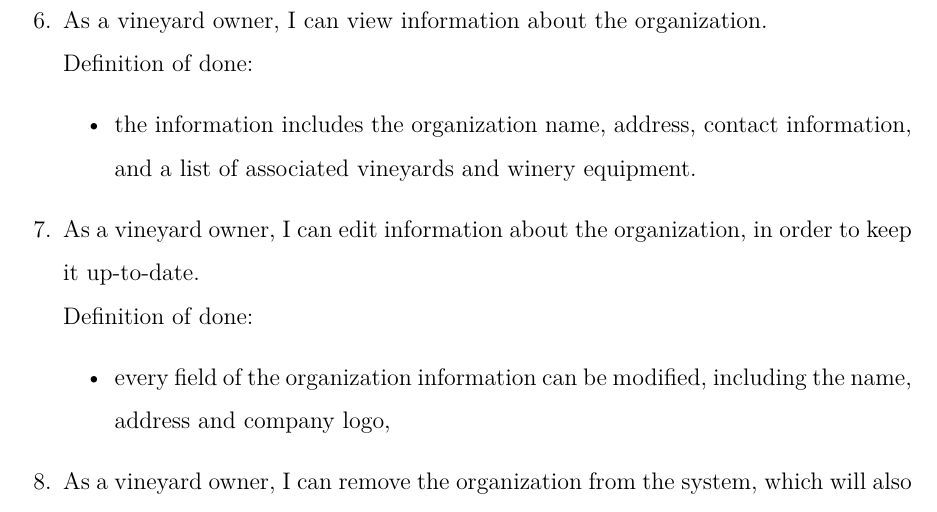
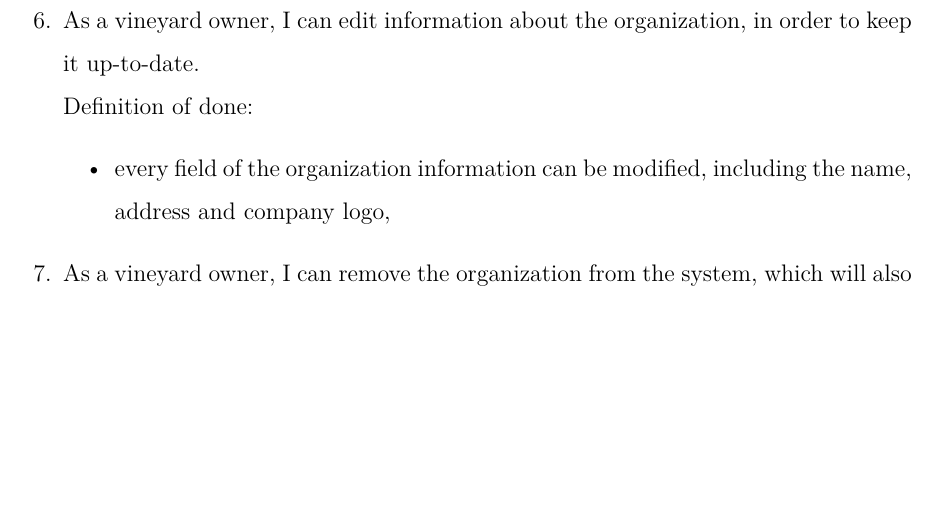
Before and after one commit to DooMx3/Inzynierka, a LaTeX document (docs/main.tex, which reads docs/subchapters/user_stories.tex): part of page 31 of 50 before the commit and part of page 31 of 49 after it, cut at the place of the change, the shorter picture padded with empty space. Compiled offline with pdfLaTeX.

Commit message:
IN;317: Remove duplicate user story

```diff
--- a/docs/subchapters/user_stories.tex
+++ b/docs/subchapters/user_stories.tex
@@ -541,11 +541,6 @@ User stories are a collection of features described from the perspective of the
 	\begin{itemize}
 		\item the information includes the organization name, address, contact information, and a list of associated vineyards and winery equipment.
 	\end{itemize}
-	\item As a vineyard owner, I can view information about the organization.
-	\\Definition of done:
-	\begin{itemize}
-		\item the information includes the organization name, address, contact information, and a list of associated vineyards and winery equipment.
-	\end{itemize}
 
 	\item As a vineyard owner, I can edit information about the organization, in order to keep it up-to-date.
 	\\Definition of done:
```
